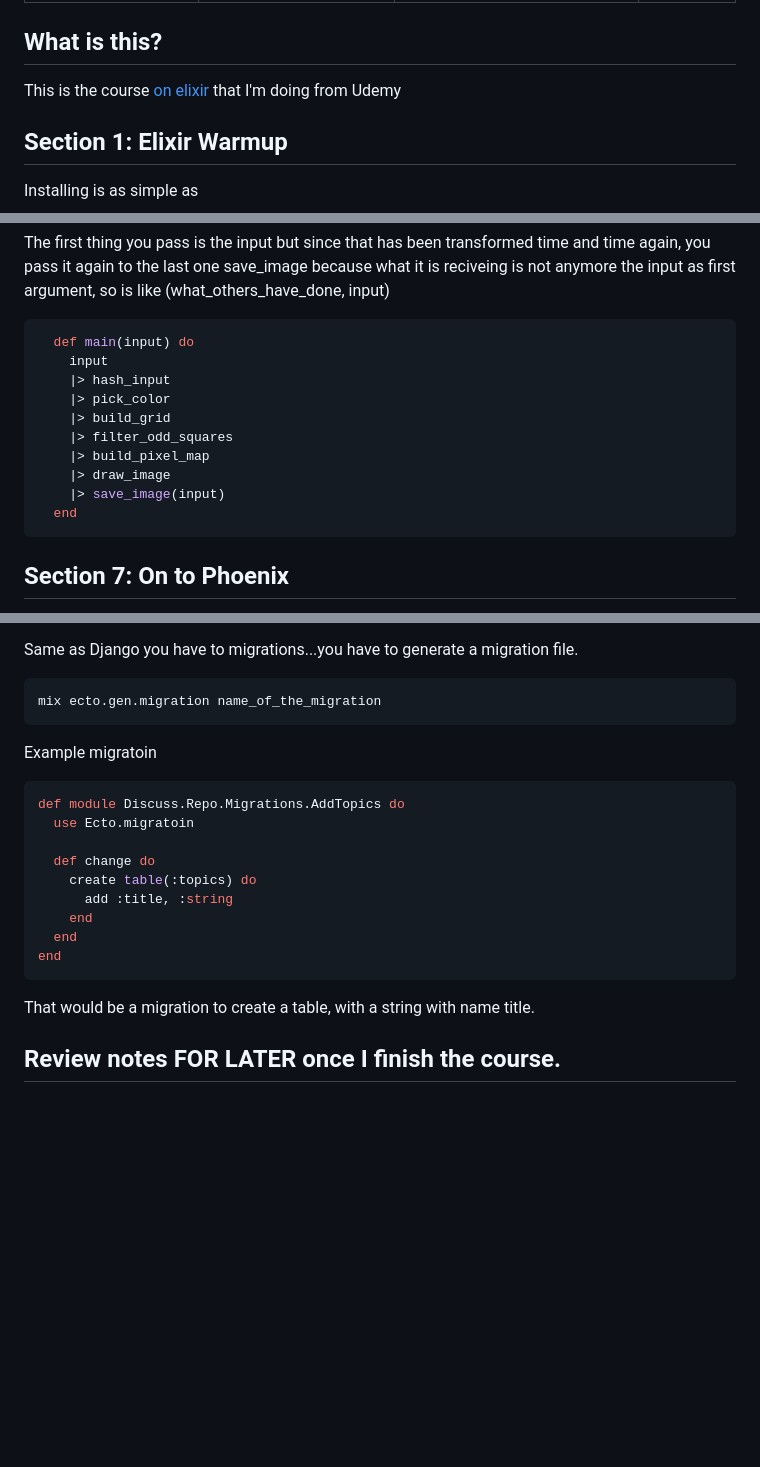
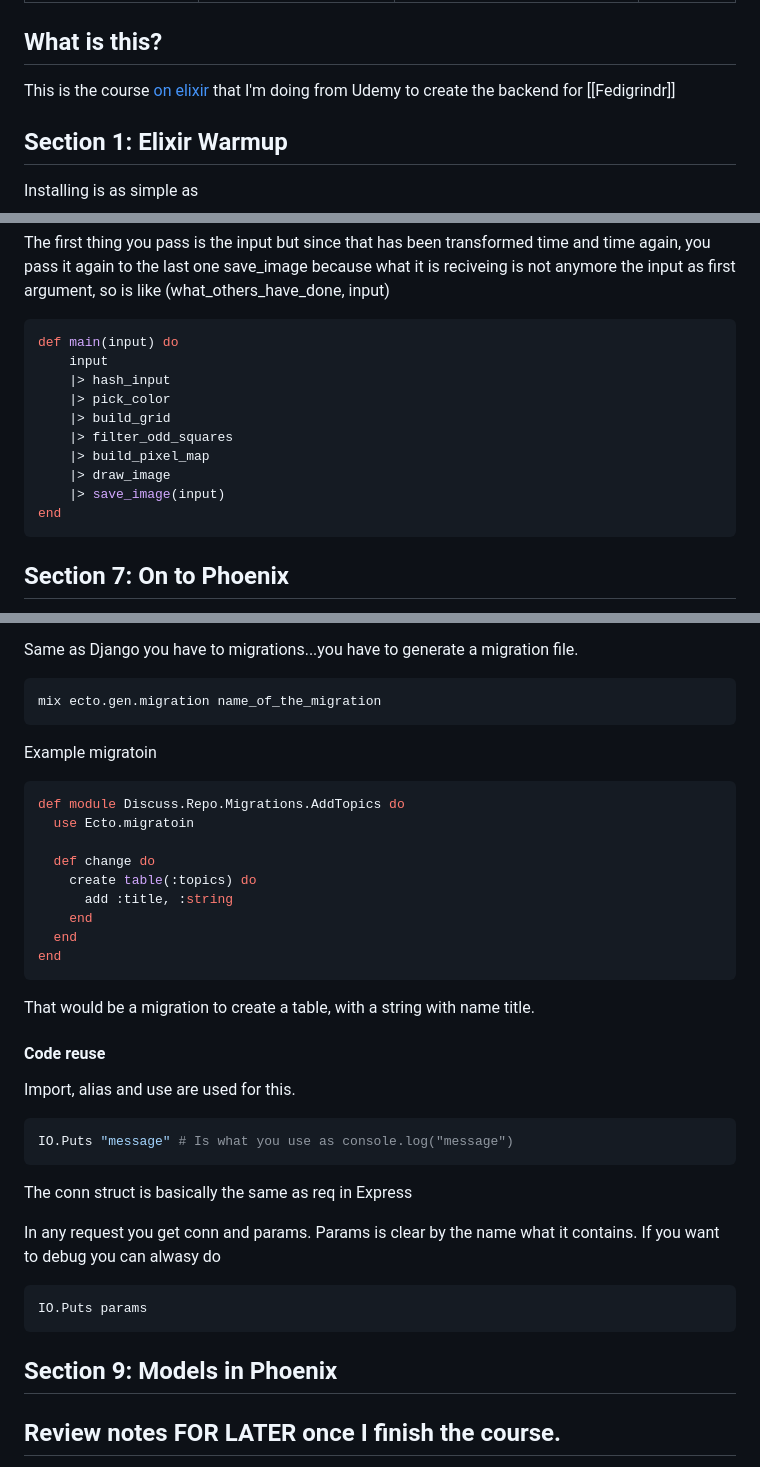
Before and after one commit to maikelthedev/maikel-dev-site, a Markdown page: content/blog/elixir-course.md, 3 parts joined by grey strips. Drawn GitHub-style; blank space fills up the shorter version.

Commit message:
Sections 4,5 and 6

````diff
--- a/content/blog/elixir-course.md
+++ b/content/blog/elixir-course.md
@@ -6,7 +6,7 @@ date: "2023-08-14"
 ---
 ## What is this?
 
-This is the course [on elixir](https://www.udemy.com/course/the-complete-elixir-and-phoenix-bootcamp-and-tutorial/) that I'm doing from Udemy
+This is the course [on elixir](https://www.udemy.com/course/the-complete-elixir-and-phoenix-bootcamp-and-tutorial/) that I'm doing from Udemy to create the backend for [[Fedigrindr]]
 
 ## Section 1: Elixir Warmup
 Installing is as simple as
@@ -174,17 +174,17 @@ Notice one thing in the code below
 
 The first thing you pass is the input but since that has been transformed time and time again, you pass it again to the last one save_image because what it is reciveing is not anymore the input as first argument, so is like (what_others_have_done, input)
 
-```bash
-  def main(input) do
-    input
-    |> hash_input
-    |> pick_color
-    |> build_grid
-    |> filter_odd_squares
-    |> build_pixel_map
-    |> draw_image
-    |> save_image(input)
-  end
+```elixir
+def main(input) do
+	input
+	|> hash_input
+	|> pick_color
+	|> build_grid
+	|> filter_odd_squares
+	|> build_pixel_map
+	|> draw_image
+	|> save_image(input)
+end
 ```
 
 ## Section 7: On to Phoenix
@@ -208,7 +208,7 @@ mix ecto.gen.migration name_of_the_migration
 
 Example migratoin
 
-```bash
+```elixir
 def module Discuss.Repo.Migrations.AddTopics do
   use Ecto.migratoin
 
@@ -222,6 +222,22 @@ end
 
 That would be a migration to create a table, with a string with name title.
 
+#### Code reuse
+
+Import, alias and use are used for this.
+
+```elixir
+IO.Puts "message" # Is what you use as console.log("message")
+```
+The conn struct is basically the same as req in Express
+
+In any request you get conn and params. Params is clear by the name what it contains. If you want to debug you can alwasy do
+
+```elixir
+IO.Puts params
+```
+
+## Section 9: Models in Phoenix
 
 
 
````
Also changed, not shown: other parts of content/blog/elixir-course.md (+1 -1 lines).
